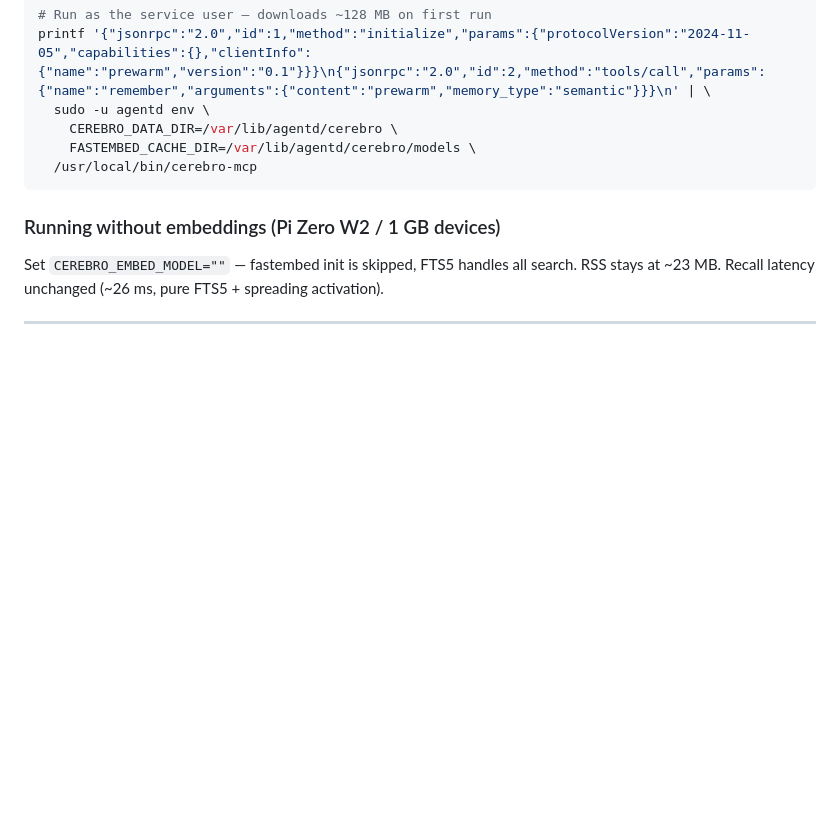
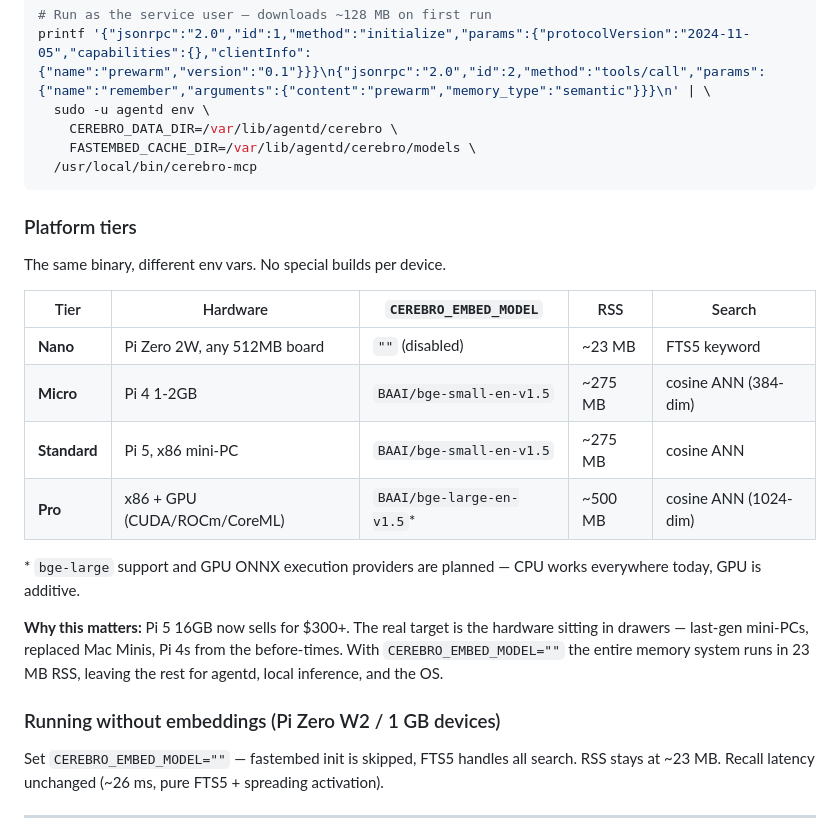
Before and after one commit to buckster123/CerebroCortex-RS, a Markdown page: README.md, the part around the change. GitHub-like rendering; blank space fills up the shorter version.

Commit message:
add platform tiers to readme — any spare device, not just Pi 5
Pi 5 16GB now $300+; document the tier model (Nano/Micro/Standard/Pro)
showing RSS and config at each level. bge-large + GPU ORT providers noted
as planned. 23MB bare RSS makes Nano (Pi Zero 2W) viable.

Co-Authored-By: Claude Sonnet 4.6 <noreply@anthropic.com>

````diff
--- a/README.md
+++ b/README.md
@@ -326,6 +326,21 @@ printf '{"jsonrpc":"2.0","id":1,"method":"initialize","params":{"protocolVersion
   /usr/local/bin/cerebro-mcp
 ```
 
+### Platform tiers
+
+The same binary, different env vars. No special builds per device.
+
+| Tier | Hardware | `CEREBRO_EMBED_MODEL` | RSS | Search |
+|------|----------|-----------------------|-----|--------|
+| **Nano** | Pi Zero 2W, any 512MB board | `""` (disabled) | ~23 MB | FTS5 keyword |
+| **Micro** | Pi 4 1-2GB | `BAAI/bge-small-en-v1.5` | ~275 MB | cosine ANN (384-dim) |
+| **Standard** | Pi 5, x86 mini-PC | `BAAI/bge-small-en-v1.5` | ~275 MB | cosine ANN |
+| **Pro** | x86 + GPU (CUDA/ROCm/CoreML) | `BAAI/bge-large-en-v1.5`* | ~500 MB | cosine ANN (1024-dim) |
+
+\* `bge-large` support and GPU ONNX execution providers are planned — CPU works everywhere today, GPU is additive.
+
+**Why this matters:** Pi 5 16GB now sells for $300+. The real target is the hardware sitting in drawers — last-gen mini-PCs, replaced Mac Minis, Pi 4s from the before-times. With `CEREBRO_EMBED_MODEL=""` the entire memory system runs in 23 MB RSS, leaving the rest for agentd, local inference, and the OS.
+
 ### Running without embeddings (Pi Zero W2 / 1 GB devices)
 
 Set `CEREBRO_EMBED_MODEL=""` — fastembed init is skipped, FTS5 handles all search. RSS stays at ~23 MB. Recall latency unchanged (~26 ms, pure FTS5 + spreading activation).
````
